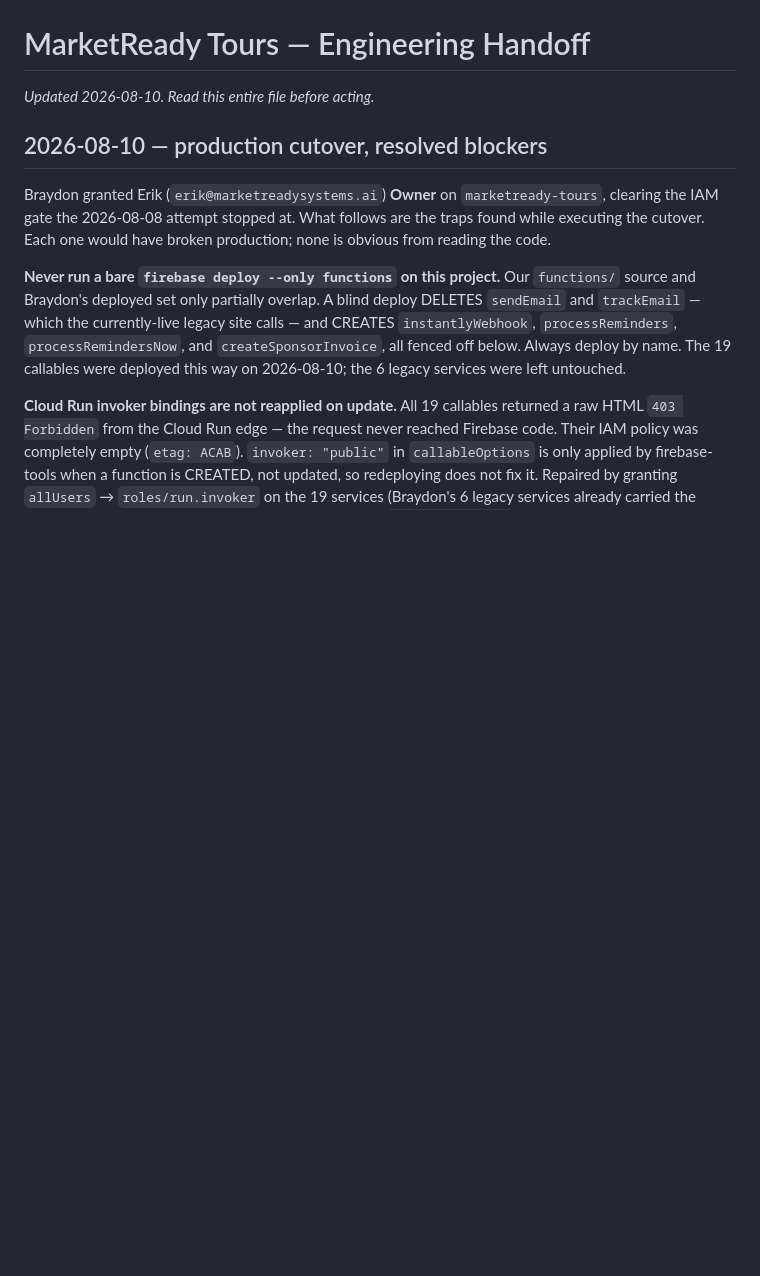
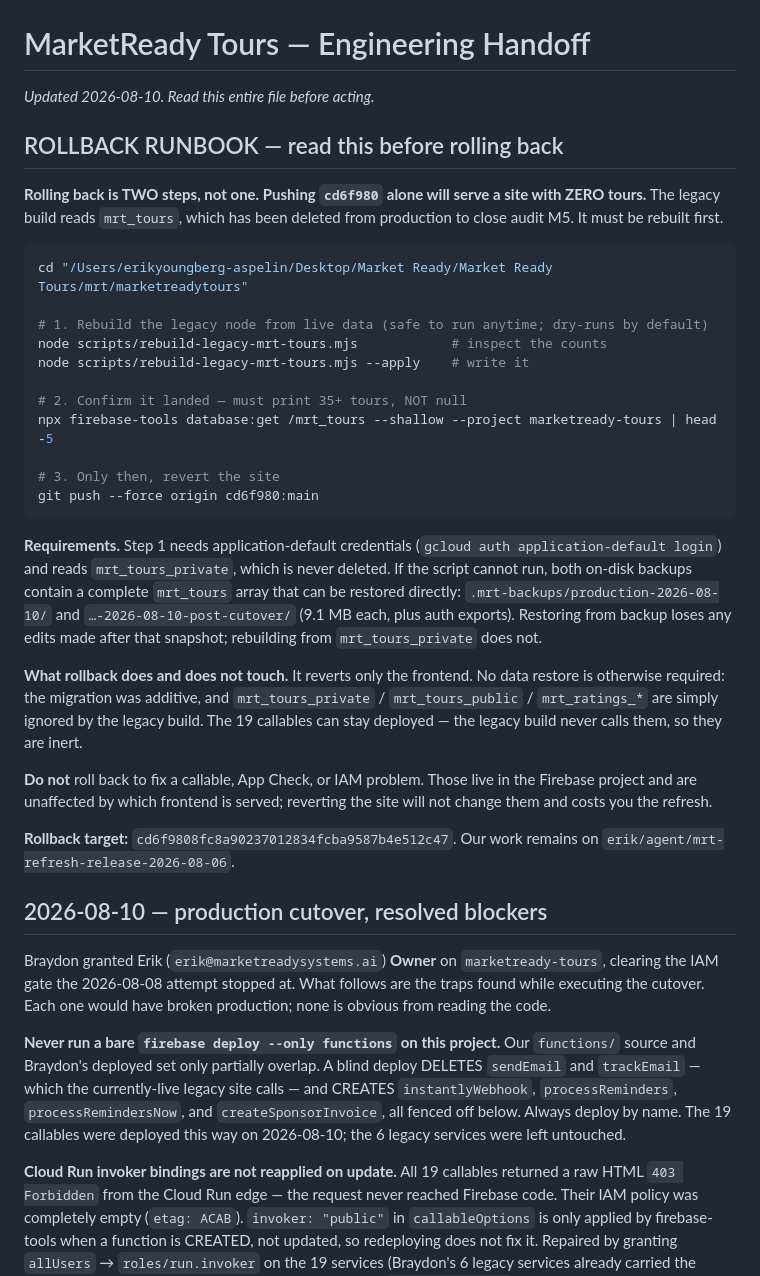
Before and after one commit to braydondennis-ux/marketreadytours, a Markdown page: HANDOFF.md, the part around the change. Drawn GitHub-style; blank space fills up the shorter version.

Commit message:
docs(rollback): two-step runbook — rebuild mrt_tours BEFORE reverting the site
Pushing cd6f980 alone will serve a site with zero tours once mrt_tours is
deleted to close M5. Documents the rebuild-then-revert sequence, the
backup fallback and what it costs, and that rollback must NOT be used to
chase callable/App Check/IAM problems — those are project-side and
unaffected by which frontend is served.

Co-Authored-By: Claude Opus 5 (1M context) <noreply@anthropic.com>

````diff
--- a/HANDOFF.md
+++ b/HANDOFF.md
@@ -1,6 +1,46 @@
 # MarketReady Tours — Engineering Handoff
 
 _Updated 2026-08-10. Read this entire file before acting._
+
+## ROLLBACK RUNBOOK — read this before rolling back
+
+**Rolling back is TWO steps, not one. Pushing `cd6f980` alone will serve a site with ZERO
+tours.** The legacy build reads `mrt_tours`, which has been deleted from production to close
+audit M5. It must be rebuilt first.
+
+```bash
+cd "/Users/erikyoungberg-aspelin/Desktop/Market Ready/Market Ready Tours/mrt/marketreadytours"
+
+# 1. Rebuild the legacy node from live data (safe to run anytime; dry-runs by default)
+node scripts/rebuild-legacy-mrt-tours.mjs            # inspect the counts
+node scripts/rebuild-legacy-mrt-tours.mjs --apply    # write it
+
+# 2. Confirm it landed — must print 35+ tours, NOT null
+npx firebase-tools database:get /mrt_tours --shallow --project marketready-tours | head -5
+
+# 3. Only then, revert the site
+git push --force origin cd6f980:main
+```
+
+**Requirements.** Step 1 needs application-default credentials
+(`gcloud auth application-default login`) and reads `mrt_tours_private`, which is never
+deleted. If the script cannot run, both on-disk backups contain a complete `mrt_tours` array
+that can be restored directly:
+`.mrt-backups/production-2026-08-10/` and `…-2026-08-10-post-cutover/` (9.1 MB each, plus auth
+exports). Restoring from backup loses any edits made after that snapshot; rebuilding from
+`mrt_tours_private` does not.
+
+**What rollback does and does not touch.** It reverts only the frontend. No data restore is
+otherwise required: the migration was additive, and `mrt_tours_private` / `mrt_tours_public` /
+`mrt_ratings_*` are simply ignored by the legacy build. The 19 callables can stay deployed —
+the legacy build never calls them, so they are inert.
+
+**Do not** roll back to fix a callable, App Check, or IAM problem. Those live in the Firebase
+project and are unaffected by which frontend is served; reverting the site will not change them
+and costs you the refresh.
+
+**Rollback target:** `cd6f9808fc8a90237012834fcba9587b4e512c47`. Our work remains on
+`erik/agent/mrt-refresh-release-2026-08-06`.
 
 ## 2026-08-10 — production cutover, resolved blockers
 
````
